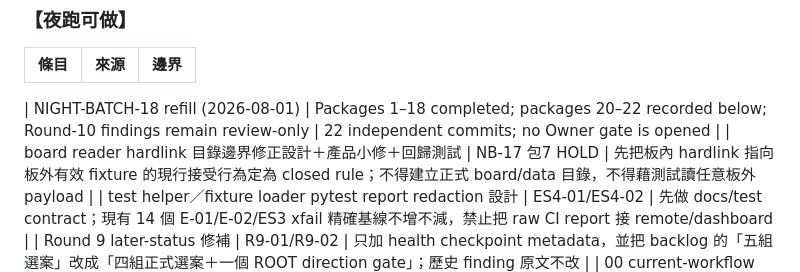
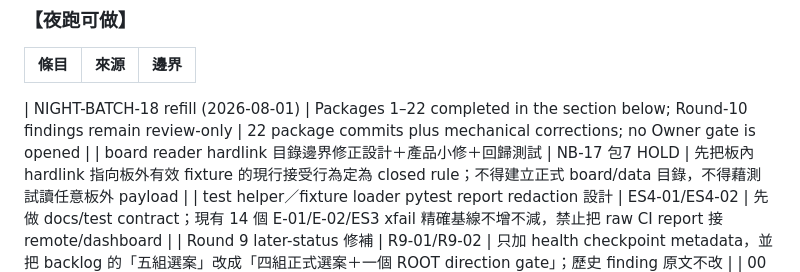
Before and after one commit to pikainjapan0003/hermes-openclaw-adapter, a Markdown page: docs/agent_operating_system/NIGHT_BATCH_BACKLOG.md, the part around the change. Drawn GitHub-style.

Commit message:
night-batch-18-pkg19-backlog-refill-round8-summary-fix

```diff
--- a/docs/agent_operating_system/NIGHT_BATCH_BACKLOG.md
+++ b/docs/agent_operating_system/NIGHT_BATCH_BACKLOG.md
@@ -296,7 +296,7 @@ findings 與效能量測。列入本檔只代表可供未來 Fable 5 派工取
 | 條目 | 來源 | 邊界 |
 |---|---|---|
 
-| NIGHT-BATCH-18 refill (2026-08-01) | Packages 1–18 completed; packages 20–22 recorded below; Round-10 findings remain review-only | 22 independent commits; no Owner gate is opened |
+| NIGHT-BATCH-18 refill (2026-08-01) | Packages 1–22 completed in the section below; Round-10 findings remain review-only | 22 package commits plus mechanical corrections; no Owner gate is opened |
 | board reader hardlink 目錄邊界修正設計＋產品小修＋回歸測試 | NB-17 包7 HOLD | 先把板內 hardlink 指向板外有效 fixture 的現行接受行為定為 closed rule；不得建立正式 board/data 目錄，不得藉測試讀任意板外 payload |
 | test helper／fixture loader pytest report redaction 設計 | ES4-01/ES4-02 | 先做 docs/test contract；現有 14 個 E-01/E-02/ES3 xfail 精確基線不增不減，禁止把 raw CI report 接 remote/dashboard |
 | Round 9 later-status 修補 | R9-01/R9-02 | 只加 health checkpoint metadata，並把 backlog 的「五組選案」改成「四組正式選案＋一個 ROOT direction gate」；歷史 finding 原文不改 |
```
